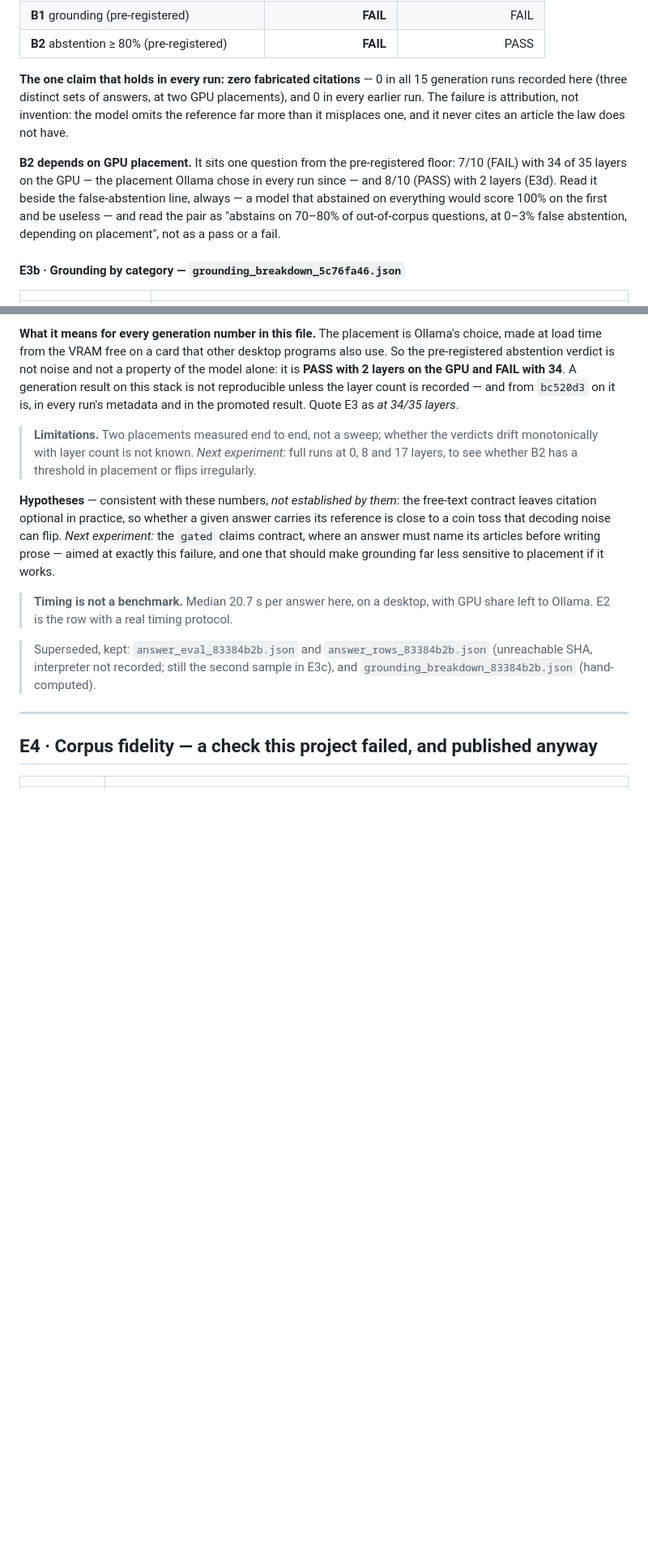
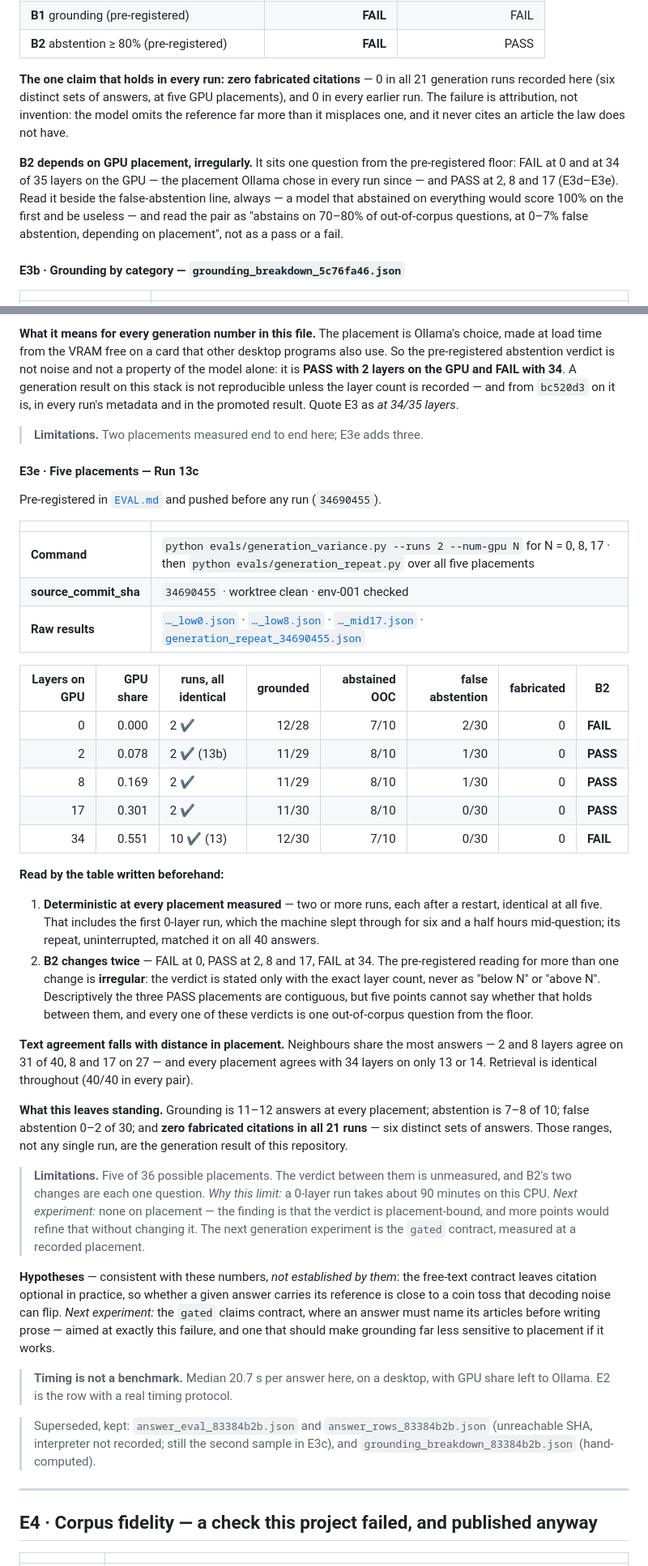
Before and after one commit to mgsm20101/arabic-legal-rag, a Markdown page: EVIDENCE.md, 2 parts joined by grey strips. Shown at 81% size. GitHub-like rendering; blank space fills up the shorter version.

Commit message:
docs: E3e — five placements, B2 changes twice; ranges are the generation result
Deterministic at 0, 2, 8, 17 and 34 layers; B2 FAIL / PASS / PASS / PASS / FAIL.
Read per Run 13c's table as irregular, so the verdict is stated only with its
layer count. Zero fabricated citations now across 21 runs (six distinct answer
sets). False abstention widens to 0-2 of 30.

```diff
--- a/EVIDENCE.md
+++ b/EVIDENCE.md
@@ -282,17 +282,17 @@ rows with `answer-eval --report-only`.
 | **B2** abstention ≥ 80% (pre-registered) | **FAIL** | PASS |
 
 **The one claim that holds in every run: zero fabricated citations** — 0 in
-all 15 generation runs recorded here (three distinct sets of answers, at two
+all 21 generation runs recorded here (six distinct sets of answers, at five
 GPU placements), and 0 in every earlier run. The failure is
 attribution, not invention: the model omits the reference far more than it
 misplaces one, and it never cites an article the law does not have.
 
-**B2 depends on GPU placement.** It sits one question from the pre-registered
-floor: 7/10 (FAIL) with 34 of 35 layers on the GPU — the placement Ollama chose
-in every run since — and 8/10 (PASS) with 2 layers (E3d). Read it beside the
+**B2 depends on GPU placement, irregularly.** It sits one question from the
+pre-registered floor: FAIL at 0 and at 34 of 35 layers on the GPU — the
+placement Ollama chose in every run since — and PASS at 2, 8 and 17 (E3d–E3e). Read it beside the
 false-abstention line, always — a model that abstained on everything would
 score 100% on the first and be useless — and read the pair as "abstains on
-70–80% of out-of-corpus questions, at 0–3% false abstention, depending on
+70–80% of out-of-corpus questions, at 0–7% false abstention, depending on
 placement", not as a pass or a fail.
 
 #### E3b · Grounding by category — `grounding_breakdown_5c76fa46.json`
@@ -418,10 +418,55 @@ GPU and FAIL with 34**. A generation result on this stack is not reproducible
 unless the layer count is recorded — and from `bc520d3` on it is, in every
 run's metadata and in the promoted result. Quote E3 as *at 34/35 layers*.
 
-> **Limitations.** Two placements measured end to end, not a sweep; whether the
-> verdicts drift monotonically with layer count is not known. *Next
-> experiment:* full runs at 0, 8 and 17 layers, to see whether B2 has a
-> threshold in placement or flips irregularly.
+> **Limitations.** Two placements measured end to end here; E3e adds three.
+
+#### E3e · Five placements — Run 13c
+
+Pre-registered in [`EVAL.md`](EVAL.md) and pushed before any run (`34690455`).
+
+| | |
+|---|---|
+| **Command** | `python evals/generation_variance.py --runs 2 --num-gpu N` for N = 0, 8, 17 · then `python evals/generation_repeat.py` over all five placements |
+| **source_commit_sha** | `34690455` · worktree clean · env-001 checked |
+| **Raw results** | [`…_low0.json`](evals/registry/generation_variance_34690455_low0.json) · [`…_low8.json`](evals/registry/generation_variance_34690455_low8.json) · [`…_mid17.json`](evals/registry/generation_variance_34690455_mid17.json) · [`generation_repeat_34690455.json`](evals/registry/generation_repeat_34690455.json) |
+
+| Layers on GPU | GPU share | runs, all identical | grounded | abstained OOC | false abstention | fabricated | B2 |
+|---:|---:|---|---:|---:|---:|---:|---|
+| 0 | 0.000 | 2 ✔ | 12/28 | 7/10 | 2/30 | 0 | **FAIL** |
+| 2 | 0.078 | 2 ✔ (13b) | 11/29 | 8/10 | 1/30 | 0 | **PASS** |
+| 8 | 0.169 | 2 ✔ | 11/29 | 8/10 | 1/30 | 0 | **PASS** |
+| 17 | 0.301 | 2 ✔ | 11/30 | 8/10 | 0/30 | 0 | **PASS** |
+| 34 | 0.551 | 10 ✔ (13) | 12/30 | 7/10 | 0/30 | 0 | **FAIL** |
+
+**Read by the table written beforehand:**
+
+1. **Deterministic at every placement measured** — two or more runs, each after
+   a restart, identical at all five. That includes the first 0-layer run, which
+   the machine slept through for six and a half hours mid-question; its
+   repeat, uninterrupted, matched it on all 40 answers.
+2. **B2 changes twice** — FAIL at 0, PASS at 2, 8 and 17, FAIL at 34. The
+   pre-registered reading for more than one change is **irregular**: the
+   verdict is stated only with the exact layer count, never as "below N" or
+   "above N". Descriptively the three PASS placements are contiguous, but five
+   points cannot say whether that holds between them, and every one of these
+   verdicts is one out-of-corpus question from the floor.
+
+**Text agreement falls with distance in placement.** Neighbours share the most
+answers — 2 and 8 layers agree on 31 of 40, 8 and 17 on 27 — and every
+placement agrees with 34 layers on only 13 or 14. Retrieval is identical
+throughout (40/40 in every pair).
+
+**What this leaves standing.** Grounding is 11–12 answers at every placement;
+abstention is 7–8 of 10; false abstention 0–2 of 30; and **zero fabricated
+citations in all 21 runs** — six distinct sets of answers. Those ranges, not
+any single run, are the generation result of this repository.
+
+> **Limitations.** Five of 36 possible placements. The verdict between them is
+> unmeasured, and B2's two changes are each one question. *Why this limit:* a
+> 0-layer run takes about 90 minutes on this CPU. *Next experiment:* none on
+> placement — the finding is that the verdict is placement-bound, and more
+> points would refine that without changing it. The next generation experiment
+> is the `gated` contract, measured at a recorded placement.
 
 
 **Hypotheses** — consistent with these numbers, *not established by them*: the
```
Also changed, not shown: other parts of EVIDENCE.md (+1 -1 lines), README.md (+15 -10 lines).
